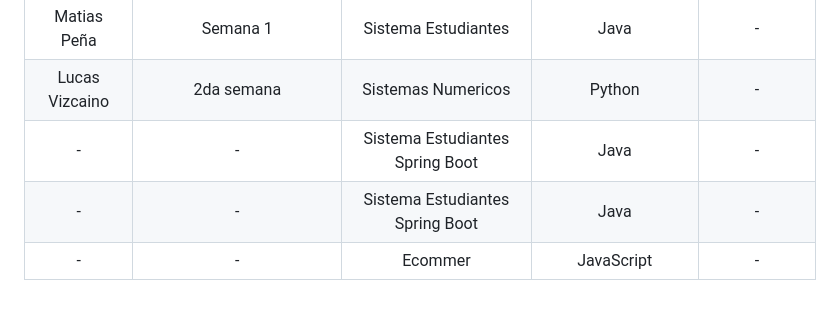
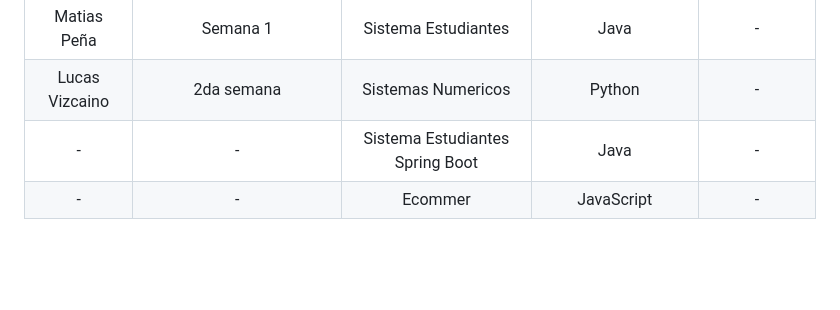
Before and after one commit to CodeSystem2022/Team-Fortran-Cuarto-Semestre-2023, a Markdown page: README.md, the part around the change. Rendered like a GitHub page; blank space fills up the shorter version.

```diff
--- a/README.md
+++ b/README.md
@@ -80,5 +80,4 @@ Para los demas integrantes:
 | Matias Peña | Semana 1 | Sistema Estudiantes | Java | - |
 | Lucas Vizcaino | 2da semana | Sistemas Numericos | Python |  -  |
 |   -  |  -  | Sistema Estudiantes Spring Boot | Java |   -  |
-|   -  |  -  | Sistema Estudiantes Spring Boot | Java |   -  |
 |   -  |  -  | Ecommer | JavaScript |   -  |
```
